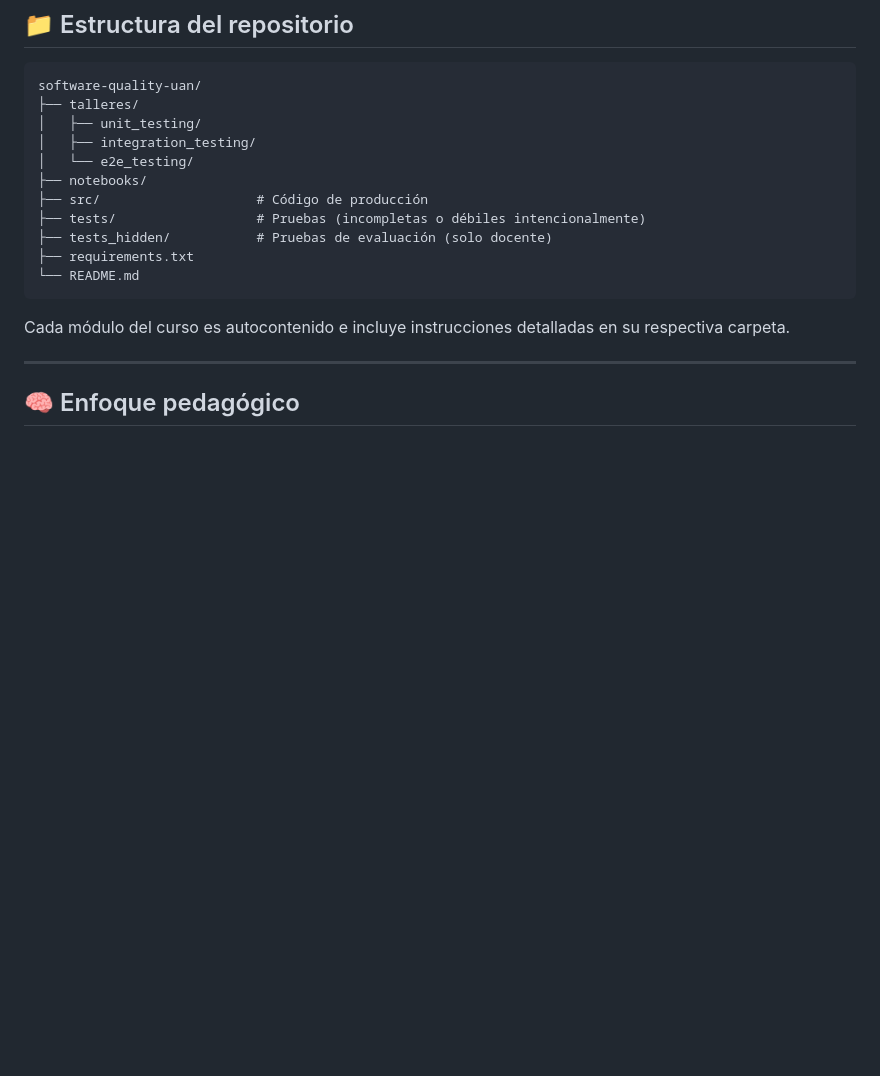
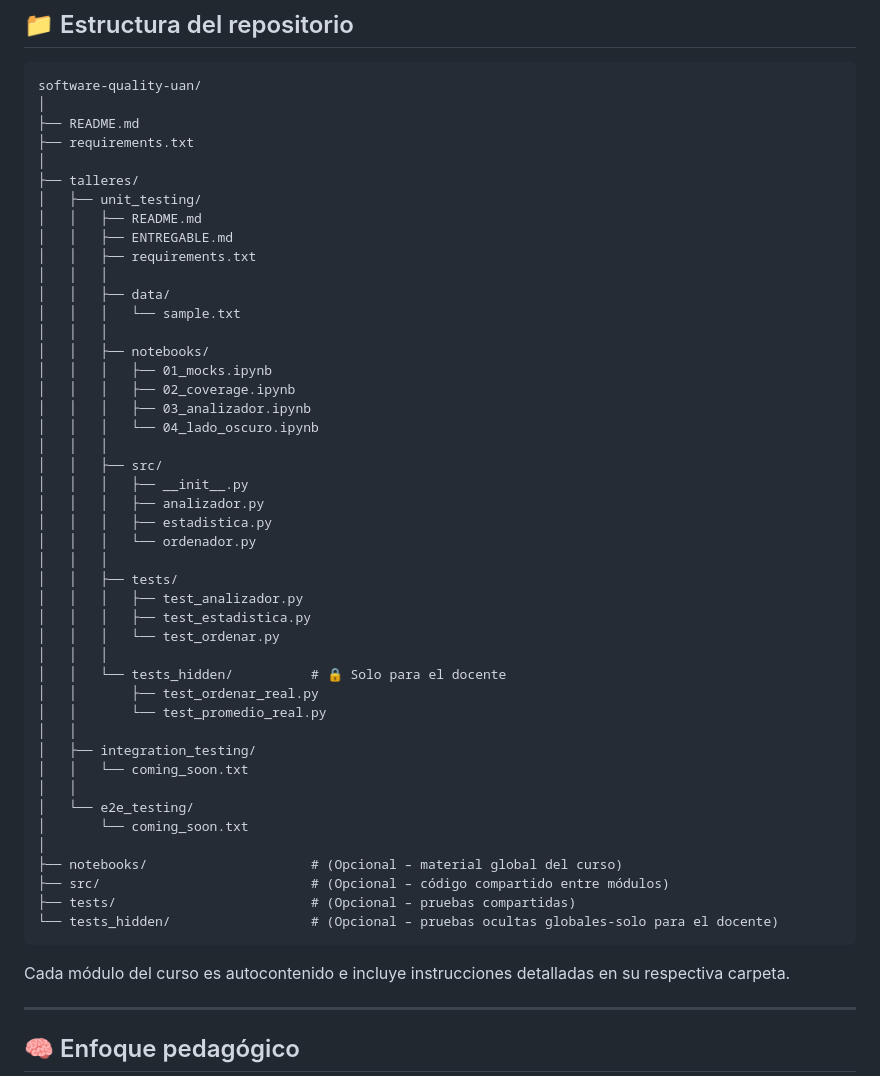
Before and after one commit to camilouan/Software_Quality_UAN, a Markdown page: README.md, the part around the change. GitHub-like rendering; blank space fills up the shorter version.

Commit message:
refactor: enhance README.md structure and clarity; update directory layout

````diff
--- a/README.md
+++ b/README.md
@@ -22,16 +22,50 @@ Desarrollar competencias para:
 
 ```
 software-quality-uan/
+│
+├── README.md
+├── requirements.txt
+│
 ├── talleres/
 │   ├── unit_testing/
+│   │   ├── README.md
+│   │   ├── ENTREGABLE.md
+│   │   ├── requirements.txt
+│   │   │
+│   │   ├── data/
+│   │   │   └── sample.txt
+│   │   │
+│   │   ├── notebooks/
+│   │   │   ├── 01_mocks.ipynb
+│   │   │   ├── 02_coverage.ipynb
+│   │   │   ├── 03_analizador.ipynb
+│   │   │   └── 04_lado_oscuro.ipynb
+│   │   │
+│   │   ├── src/
+│   │   │   ├── __init__.py
+│   │   │   ├── analizador.py
+│   │   │   ├── estadistica.py
+│   │   │   └── ordenador.py
+│   │   │
+│   │   ├── tests/
+│   │   │   ├── test_analizador.py
+│   │   │   ├── test_estadistica.py
+│   │   │   └── test_ordenar.py
+│   │   │
+│   │   └── tests_hidden/          # 🔒 Solo para el docente
+│   │       ├── test_ordenar_real.py
+│   │       └── test_promedio_real.py
+│   │
 │   ├── integration_testing/
+│   │   └── coming_soon.txt
+│   │
 │   └── e2e_testing/
-├── notebooks/
-├── src/                    # Código de producción
-├── tests/                  # Pruebas (incompletas o débiles intencionalmente)
-├── tests_hidden/           # Pruebas de evaluación (solo docente)
-├── requirements.txt
-└── README.md
+│       └── coming_soon.txt
+│
+├── notebooks/                     # (Opcional – material global del curso)
+├── src/                           # (Opcional – código compartido entre módulos)
+├── tests/                         # (Opcional – pruebas compartidas)
+└── tests_hidden/                  # (Opcional – pruebas ocultas globales-solo para el docente)
 ```
 
 Cada módulo del curso es autocontenido e incluye instrucciones detalladas en su respectiva carpeta.
````
